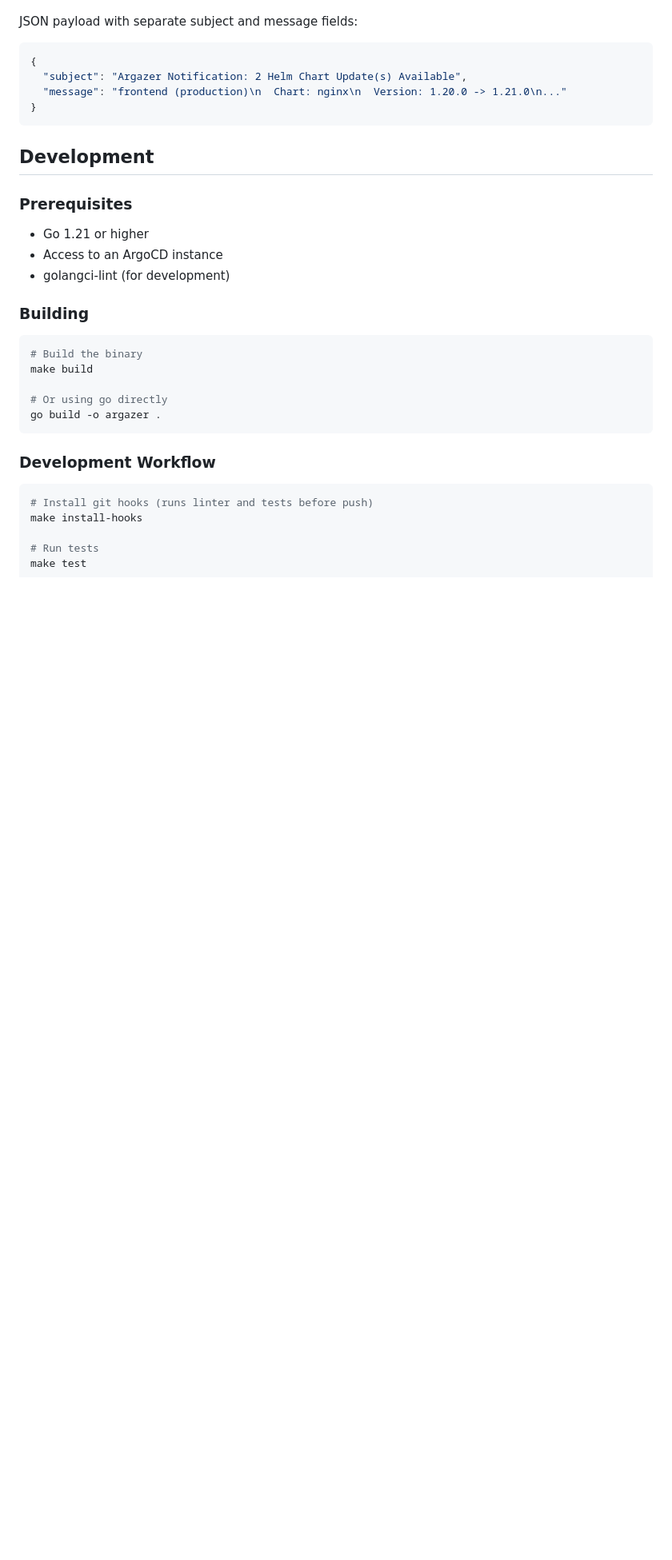
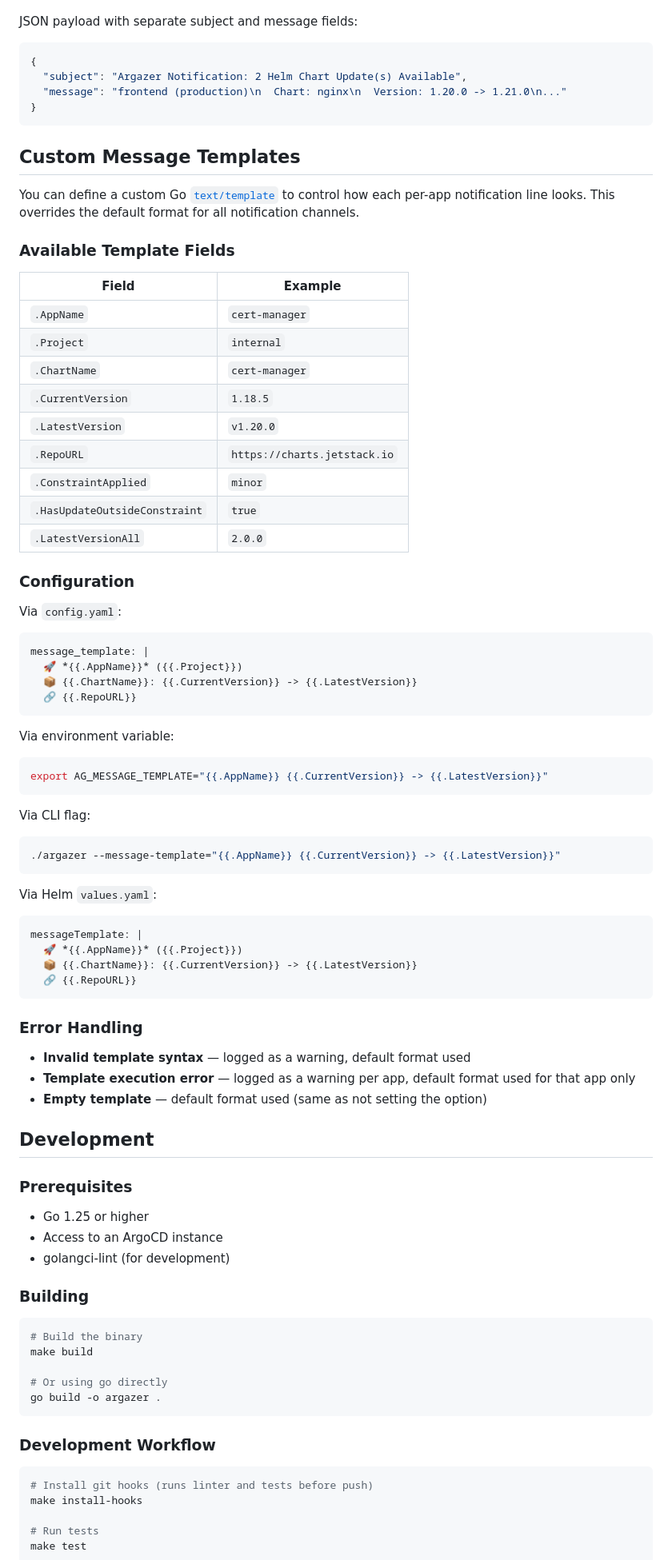
Before and after one commit to VorkerJ/argazer, a Markdown page: README.md, the part around one of its changes. Shown at 80% size. Drawn GitHub-style; blank space fills up the shorter version.

Commit message:
docs: add message_template feature and update README

````diff
--- a/README.md
+++ b/README.md
@@ -1146,11 +1160,63 @@ JSON payload with separate subject and message fields:
 }
 ```
 
+## Custom Message Templates
+
+You can define a custom Go [`text/template`](https://pkg.go.dev/text/template) to control how each per-app notification line looks. This overrides the default format for all notification channels.
+
+### Available Template Fields
+
+| Field | Example |
+|-------|---------|
+| `.AppName` | `cert-manager` |
+| `.Project` | `internal` |
+| `.ChartName` | `cert-manager` |
+| `.CurrentVersion` | `1.18.5` |
+| `.LatestVersion` | `v1.20.0` |
+| `.RepoURL` | `https://charts.jetstack.io` |
+| `.ConstraintApplied` | `minor` |
+| `.HasUpdateOutsideConstraint` | `true` |
+| `.LatestVersionAll` | `2.0.0` |
+
+### Configuration
+
+Via `config.yaml`:
+```yaml
+message_template: |
+  🚀 *{{.AppName}}* ({{.Project}})
+  📦 {{.ChartName}}: {{.CurrentVersion}} -> {{.LatestVersion}}
+  🔗 {{.RepoURL}}
+```
+
+Via environment variable:
+```bash
+export AG_MESSAGE_TEMPLATE="{{.AppName}} {{.CurrentVersion}} -> {{.LatestVersion}}"
+```
+
+Via CLI flag:
+```bash
+./argazer --message-template="{{.AppName}} {{.CurrentVersion}} -> {{.LatestVersion}}"
+```
+
+Via Helm `values.yaml`:
+```yaml
+messageTemplate: |
+  🚀 *{{.AppName}}* ({{.Project}})
+  📦 {{.ChartName}}: {{.CurrentVersion}} -> {{.LatestVersion}}
+  🔗 {{.RepoURL}}
+```
+
+### Error Handling
+
+- **Invalid template syntax** — logged as a warning, default format used
+- **Template execution error** — logged as a warning per app, default format used for that app only
+- **Empty template** — default format used (same as not setting the option)
+
 ## Development
 
 ### Prerequisites
 
-- Go 1.21 or higher
+- Go 1.25 or higher
 - Access to an ArgoCD instance
 - golangci-lint (for development)
 
````
Also changed, not shown: other parts of README.md (+19 -5 lines).
